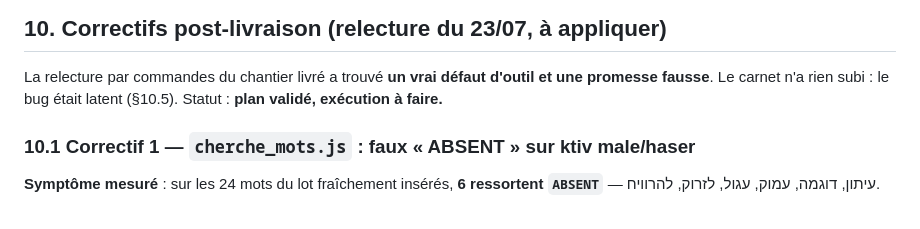
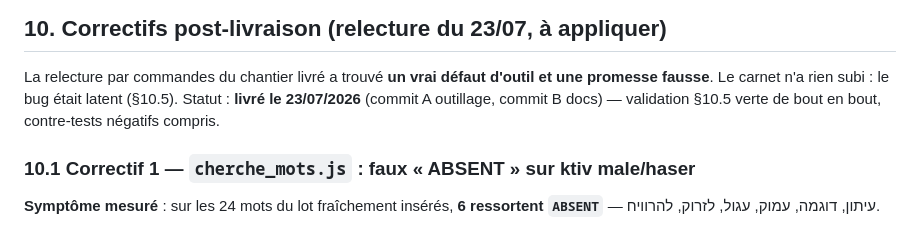
Before and after one commit to rubischtgadol/flashcards-hebreu, a Markdown page: SPEC_ECONOMIE_TOKENS.md, the part around one of its changes. Rendered like a GitHub page.

```diff
--- a/SPEC_ECONOMIE_TOKENS.md
+++ b/SPEC_ECONOMIE_TOKENS.md
@@ -211,7 +239,8 @@ fenêtrée par taille (§5.1, corollaire a, qui les nomme explicitement) suffit.
 
 La relecture par commandes du chantier livré a trouvé **un vrai défaut d'outil
 et une promesse fausse**. Le carnet n'a rien subi : le bug était latent (§10.5).
-Statut : **plan validé, exécution à faire.**
+Statut : **livré le 23/07/2026** (commit A outillage, commit B docs) — validation
+§10.5 verte de bout en bout, contre-tests négatifs compris.
 
 ### 10.1 Correctif 1 — `cherche_mots.js` : faux « ABSENT » sur ktiv male/haser
 
```
Also changed, not shown: other parts of SPEC_ECONOMIE_TOKENS.md (+37 -9 lines), ARCHITECTURE.md (+2 -2 lines), TODO.md (+33 -15 lines).
